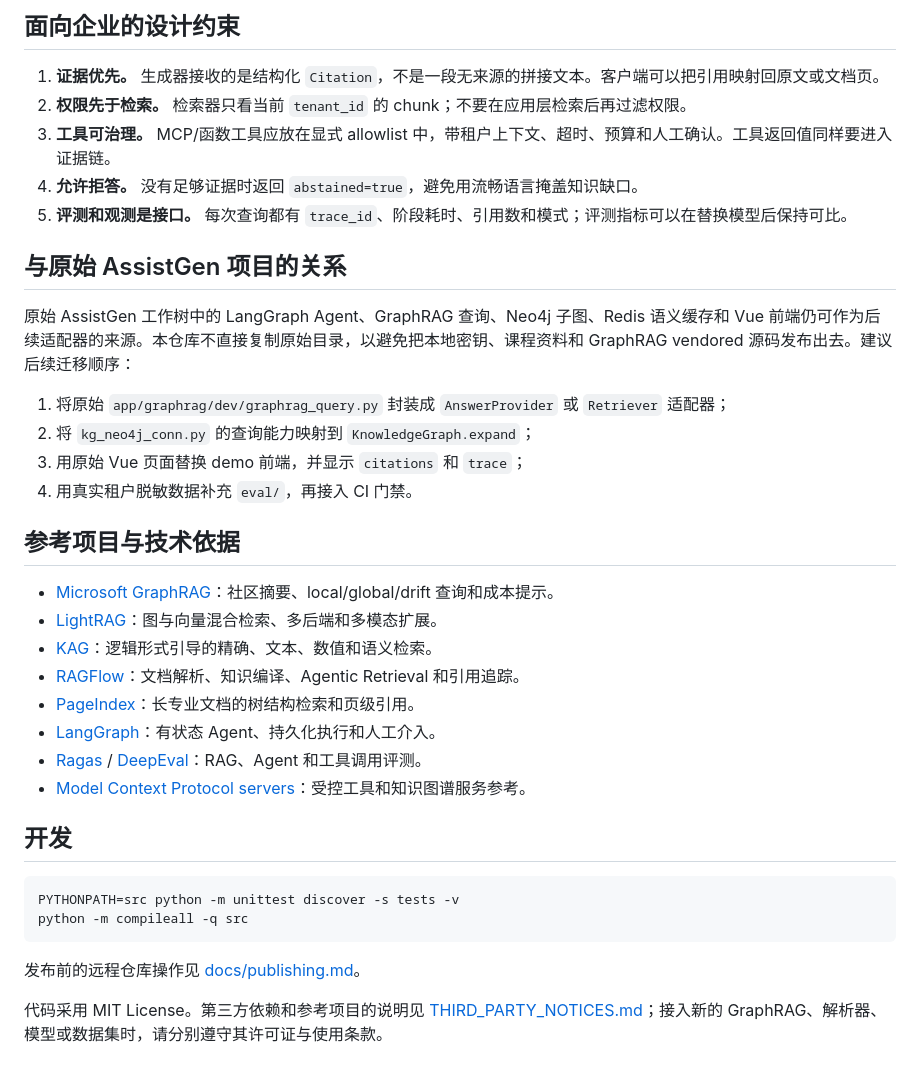
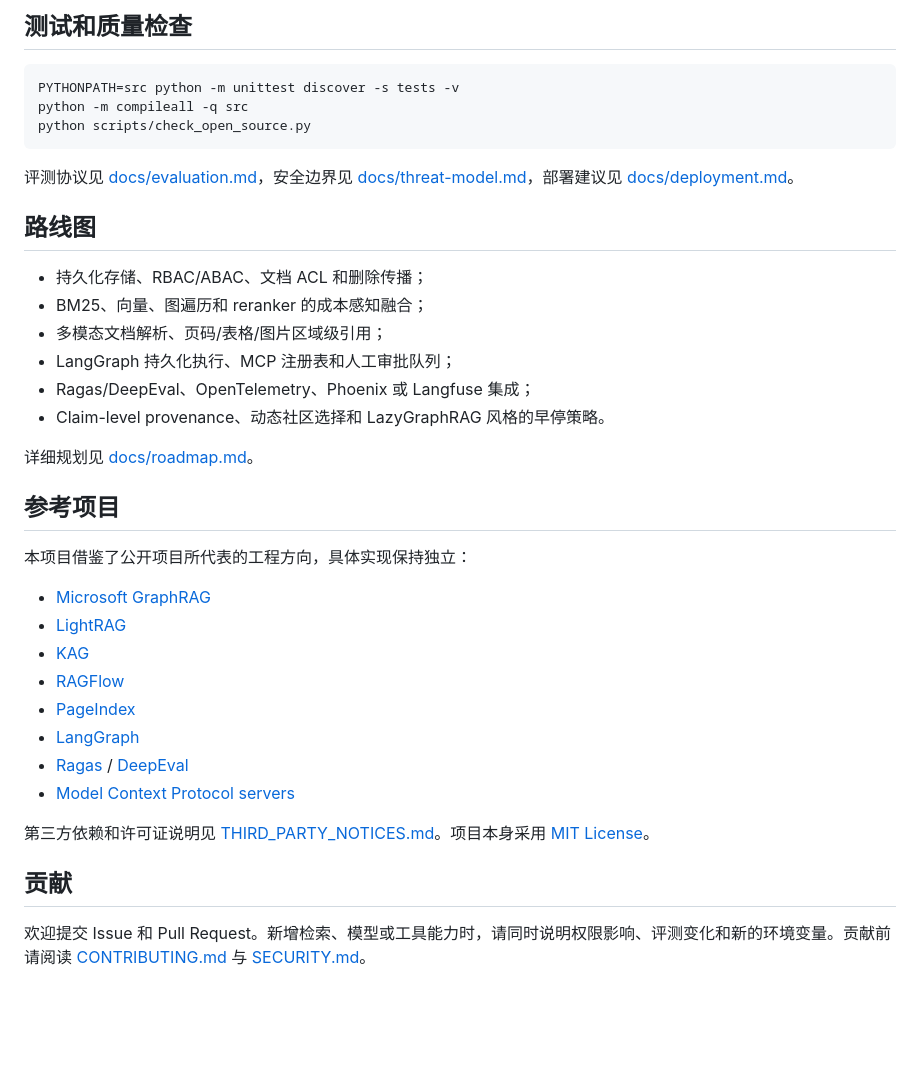
Before and after one commit to thecatcarryingakeyboard/EvidenceGraphAgent, a Markdown page: README.md, the part around one of its changes. Drawn GitHub-style; blank space fills up the shorter version.

````diff
--- a/README.md
+++ b/README.md
@@ -63,40 +144,41 @@ demo/knowledge/  # 合成企业文档
 ```
 
-## 面向企业的设计约束
-
-1. **证据优先。** 生成器接收的是结构化 `Citation`，不是一段无来源的拼接文本。客户端可以把引用映射回原文或文档页。
-2. **权限先于检索。** 检索器只看当前 `tenant_id` 的 chunk；不要在应用层检索后再过滤权限。
-3. **工具可治理。** MCP/函数工具应放在显式 allowlist 中，带租户上下文、超时、预算和人工确认。工具返回值同样要进入证据链。
-4. **允许拒答。** 没有足够证据时返回 `abstained=true`，避免用流畅语言掩盖知识缺口。
-5. **评测和观测是接口。** 每次查询都有 `trace_id`、阶段耗时、引用数和模式；评测指标可以在替换模型后保持可比。
-
-## 与原始 AssistGen 项目的关系
-
-原始 AssistGen 工作树中的 LangGraph Agent、GraphRAG 查询、Neo4j 子图、Redis 语义缓存和 Vue 前端仍可作为后续适配器的来源。本仓库不直接复制原始目录，以避免把本地密钥、课程资料和 GraphRAG vendored 源码发布出去。建议后续迁移顺序：
-
-1. 将原始 `app/graphrag/dev/graphrag_query.py` 封装成 `AnswerProvider` 或 `Retriever` 适配器；
-2. 将 `kg_neo4j_conn.py` 的查询能力映射到 `KnowledgeGraph.expand`；
-3. 用原始 Vue 页面替换 demo 前端，并显示 `citations` 和 `trace`；
-4. 用真实租户脱敏数据补充 `eval/`，再接入 CI 门禁。
-
-## 参考项目与技术依据
-
-- [Microsoft GraphRAG](https://github.com/microsoft/graphrag)：社区摘要、local/global/drift 查询和成本提示。
-- [LightRAG](https://github.com/HKUDS/LightRAG)：图与向量混合检索、多后端和多模态扩展。
-- [KAG](https://github.com/OpenSPG/KAG)：逻辑形式引导的精确、文本、数值和语义检索。
-- [RAGFlow](https://github.com/infiniflow/ragflow)：文档解析、知识编译、Agentic Retrieval 和引用追踪。
-- [PageIndex](https://github.com/VectifyAI/PageIndex)：长专业文档的树结构检索和页级引用。
-- [LangGraph](https://github.com/langchain-ai/langgraph)：有状态 Agent、持久化执行和人工介入。
-- [Ragas](https://github.com/explodinggradients/ragas) / [DeepEval](https://github.com/confident-ai/deepeval)：RAG、Agent 和工具调用评测。
-- [Model Context Protocol servers](https://github.com/modelcontextprotocol/servers)：受控工具和知识图谱服务参考。
-
-## 开发
+## 测试和质量检查
 
 ```bash
 PYTHONPATH=src python -m unittest discover -s tests -v
 python -m compileall -q src
+python scripts/check_open_source.py
 ```
 
-发布前的远程仓库操作见 [docs/publishing.md](docs/publishing.md)。
+评测协议见 [docs/evaluation.md](docs/evaluation.md)，安全边界见 [docs/threat-model.md](docs/threat-model.md)，部署建议见 [docs/deployment.md](docs/deployment.md)。
 
-代码采用 MIT License。第三方依赖和参考项目的说明见 [THIRD_PARTY_NOTICES.md](THIRD_PARTY_NOTICES.md)；接入新的 GraphRAG、解析器、模型或数据集时，请分别遵守其许可证与使用条款。
+## 路线图
+
+- 持久化存储、RBAC/ABAC、文档 ACL 和删除传播；
+- BM25、向量、图遍历和 reranker 的成本感知融合；
+- 多模态文档解析、页码/表格/图片区域级引用；
+- LangGraph 持久化执行、MCP 注册表和人工审批队列；
+- Ragas/DeepEval、OpenTelemetry、Phoenix 或 Langfuse 集成；
+- Claim-level provenance、动态社区选择和 LazyGraphRAG 风格的早停策略。
+
+详细规划见 [docs/roadmap.md](docs/roadmap.md)。
+
+## 参考项目
+
+本项目借鉴了公开项目所代表的工程方向，具体实现保持独立：
+
+- [Microsoft GraphRAG](https://github.com/microsoft/graphrag)
+- [LightRAG](https://github.com/HKUDS/LightRAG)
+- [KAG](https://github.com/OpenSPG/KAG)
+- [RAGFlow](https://github.com/infiniflow/ragflow)
+- [PageIndex](https://github.com/VectifyAI/PageIndex)
+- [LangGraph](https://github.com/langchain-ai/langgraph)
+- [Ragas](https://github.com/explodinggradients/ragas) / [DeepEval](https://github.com/confident-ai/deepeval)
+- [Model Context Protocol servers](https://github.com/modelcontextprotocol/servers)
+
+第三方依赖和许可证说明见 [THIRD_PARTY_NOTICES.md](THIRD_PARTY_NOTICES.md)。项目本身采用 [MIT License](LICENSE)。
+
+## 贡献
+
+欢迎提交 Issue 和 Pull Request。新增检索、模型或工具能力时，请同时说明权限影响、评测变化和新的环境变量。贡献前请阅读 [CONTRIBUTING.md](CONTRIBUTING.md) 与 [SECURITY.md](SECURITY.md)。
````
Also changed, not shown: other parts of README.md (+110 -29 lines).
